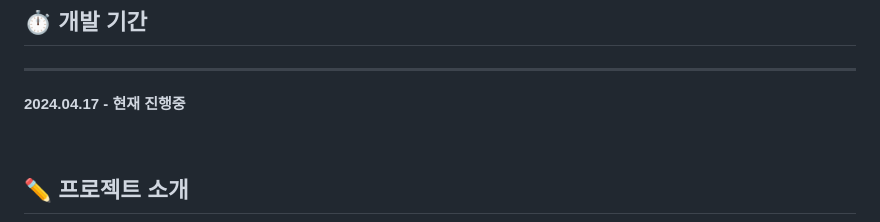
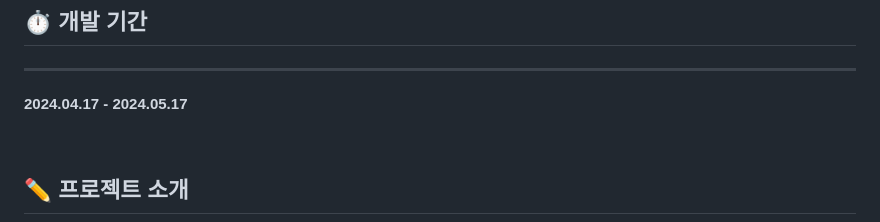
Before and after one commit to jeongho96/PlayMoney, a Markdown page: README.md, the part around the change printed below. Rendered like a GitHub page.

Commit message:
docs : readme 문서 수정

```diff
--- a/README.md
+++ b/README.md
@@ -4,7 +4,7 @@
 
 ---
 
-**2024.04.17 - 현재 진행중**
+**2024.04.17 - 2024.05.17**
 
 <br>
 
```
Also changed, not shown: other parts of README.md (+7 -4 lines).
